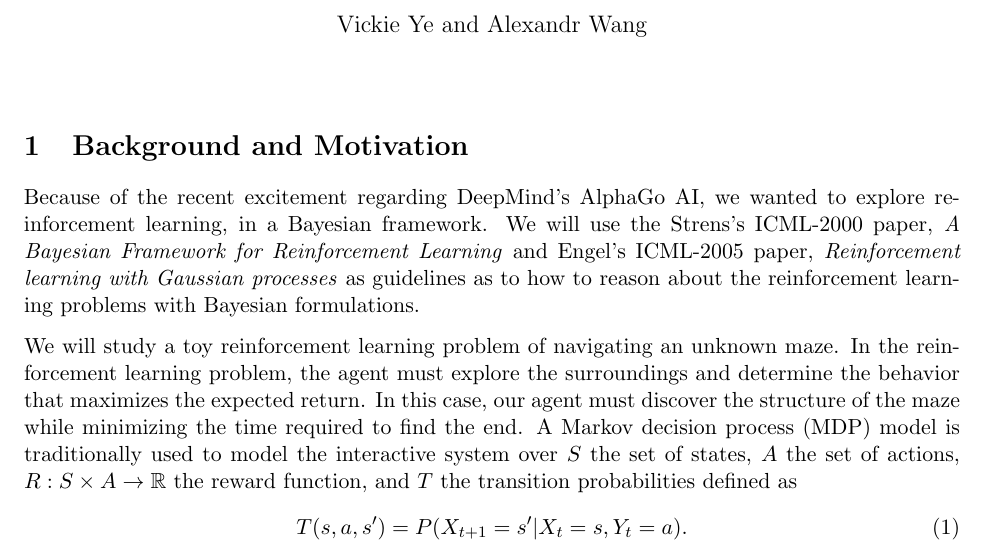
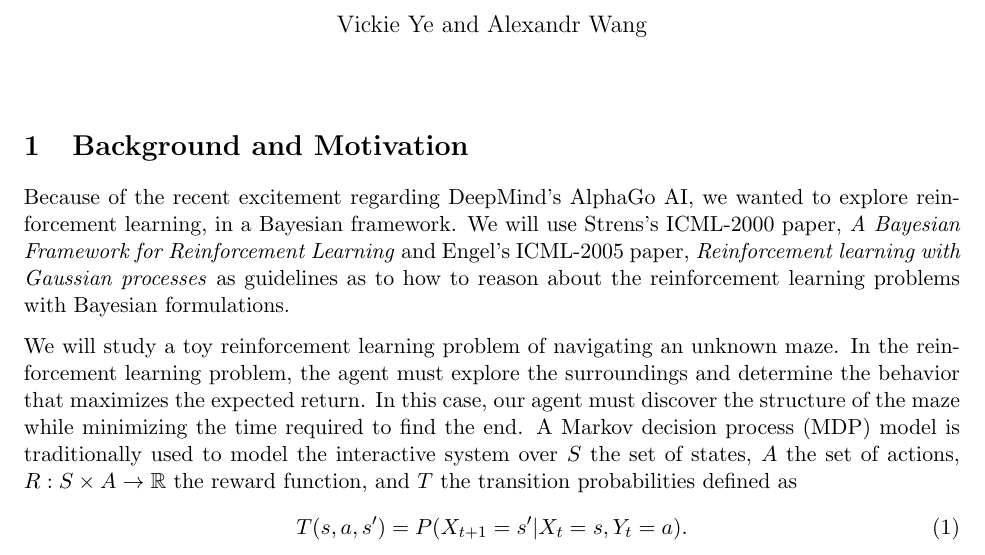
Before and after one commit to alexandr/6882project, a LaTeX document (proposal/proposal.tex): part of page 1 of 2, cut so that both start at the same text. Compiled offline with pdfLaTeX.

```diff
--- a/proposal/proposal.tex
+++ b/proposal/proposal.tex
@@ -28,7 +28,7 @@
 
 \section{Background and Motivation}
 Because of the recent excitement regarding DeepMind's AlphaGo AI, we wanted to
-explore reinforcement learning, in a Bayesian framework. We will use the Strens's
+explore reinforcement learning, in a Bayesian framework. We will use Strens's
 ICML-2000 paper, \textit{A Bayesian Framework for Reinforcement Learning} and Engel's ICML-2005 paper, \textit{Reinforcement learning with Gaussian processes} as
 guidelines as to how to reason about the reinforcement learning problems with Bayesian formulations.
 
```
Also changed, not shown: README.md, proposal/proposal.pdf, 1 other file.
